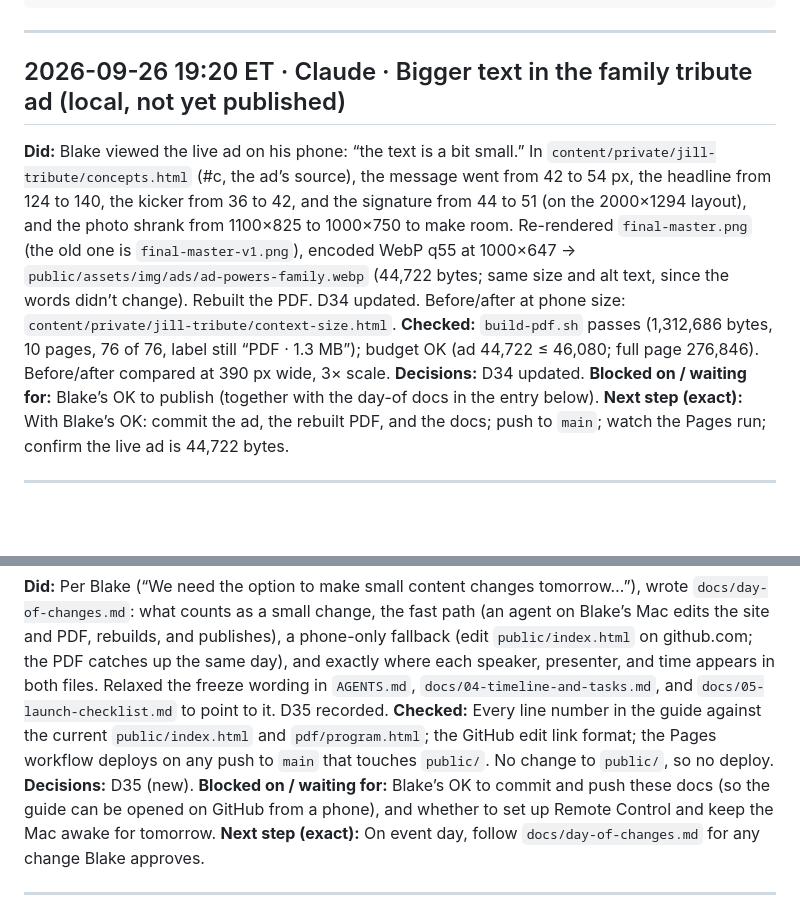
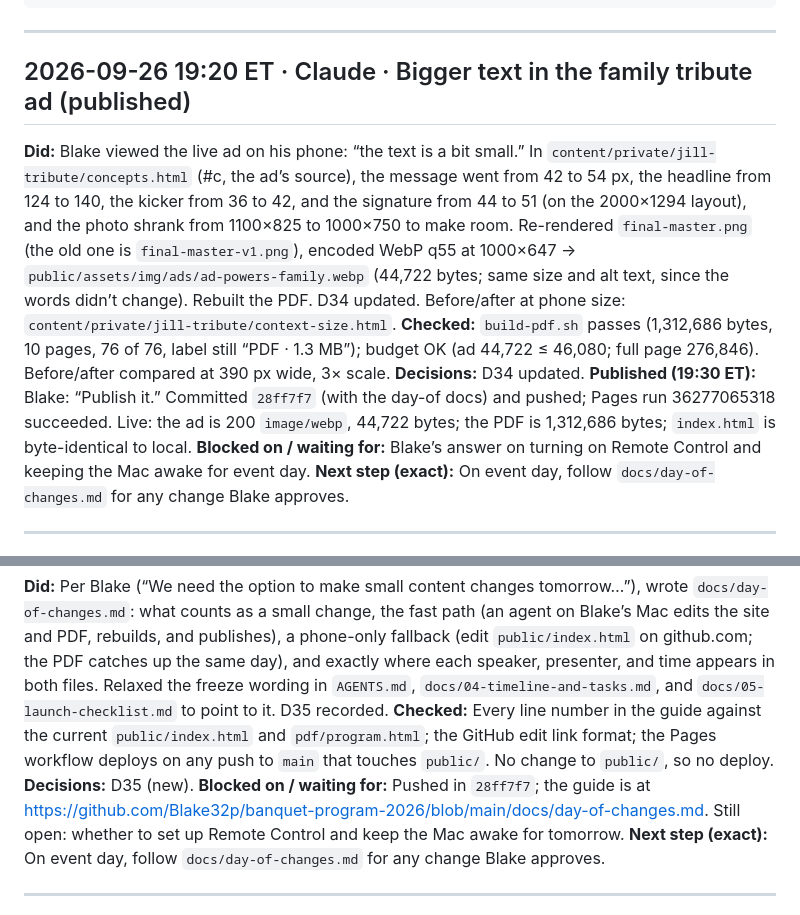
Before and after one commit to Blake32p/banquet-program-2026, a Markdown page: docs/WORKLOG.md, 2 parts joined by grey strips. GitHub-like rendering; blank space fills up the shorter version.

Commit message:
Log the tribute ad text-size deploy
Co-Authored-By: Claude Opus 5.5 <noreply@anthropic.com>

```diff
--- a/docs/WORKLOG.md
+++ b/docs/WORKLOG.md
@@ -14,13 +14,14 @@
 
 ---
 
-## 2026-09-26 19:20 ET · Claude · Bigger text in the family tribute ad (local, not yet published)
+## 2026-09-26 19:20 ET · Claude · Bigger text in the family tribute ad (published)
 
 **Did:** Blake viewed the live ad on his phone: “the text is a bit small.” In `content/private/jill-tribute/concepts.html` (#c, the ad’s source), the message went from 42 to 54 px, the headline from 124 to 140, the kicker from 36 to 42, and the signature from 44 to 51 (on the 2000×1294 layout), and the photo shrank from 1100×825 to 1000×750 to make room. Re-rendered `final-master.png` (the old one is `final-master-v1.png`), encoded WebP q55 at 1000×647 → `public/assets/img/ads/ad-powers-family.webp` (44,722 bytes; same size and alt text, since the words didn’t change). Rebuilt the PDF. D34 updated. Before/after at phone size: `content/private/jill-tribute/context-size.html`.
 **Checked:** `build-pdf.sh` passes (1,312,686 bytes, 10 pages, 76 of 76, label still “PDF · 1.3 MB”); budget OK (ad 44,722 ≤ 46,080; full page 276,846). Before/after compared at 390 px wide, 3× scale.
 **Decisions:** D34 updated.
-**Blocked on / waiting for:** Blake’s OK to publish (together with the day-of docs in the entry below).
-**Next step (exact):** With Blake’s OK: commit the ad, the rebuilt PDF, and the docs; push to `main`; watch the Pages run; confirm the live ad is 44,722 bytes.
+**Published (19:30 ET):** Blake: “Publish it.” Committed `28ff7f7` (with the day-of docs) and pushed; Pages run 36277065318 succeeded. Live: the ad is 200 `image/webp`, 44,722 bytes; the PDF is 1,312,686 bytes; `index.html` is byte-identical to local.
+**Blocked on / waiting for:** Blake’s answer on turning on Remote Control and keeping the Mac awake for event day.
+**Next step (exact):** On event day, follow `docs/day-of-changes.md` for any change Blake approves.
 
 ---
 
@@ -29,7 +30,7 @@
 **Did:** Per Blake (“We need the option to make small content changes tomorrow…”), wrote `docs/day-of-changes.md`: what counts as a small change, the fast path (an agent on Blake’s Mac edits the site and PDF, rebuilds, and publishes), a phone-only fallback (edit `public/index.html` on github.com; the PDF catches up the same day), and exactly where each speaker, presenter, and time appears in both files. Relaxed the freeze wording in `AGENTS.md`, `docs/04-timeline-and-tasks.md`, and `docs/05-launch-checklist.md` to point to it. D35 recorded.
 **Checked:** Every line number in the guide against the current `public/index.html` and `pdf/program.html`; the GitHub edit link format; the Pages workflow deploys on any push to `main` that touches `public/`. No change to `public/`, so no deploy.
 **Decisions:** D35 (new).
-**Blocked on / waiting for:** Blake’s OK to commit and push these docs (so the guide can be opened on GitHub from a phone), and whether to set up Remote Control and keep the Mac awake for tomorrow.
+**Blocked on / waiting for:** Pushed in `28ff7f7`; the guide is at https://github.com/Blake32p/banquet-program-2026/blob/main/docs/day-of-changes.md. Still open: whether to set up Remote Control and keep the Mac awake for tomorrow.
 **Next step (exact):** On event day, follow `docs/day-of-changes.md` for any change Blake approves.
 
 ---
```
